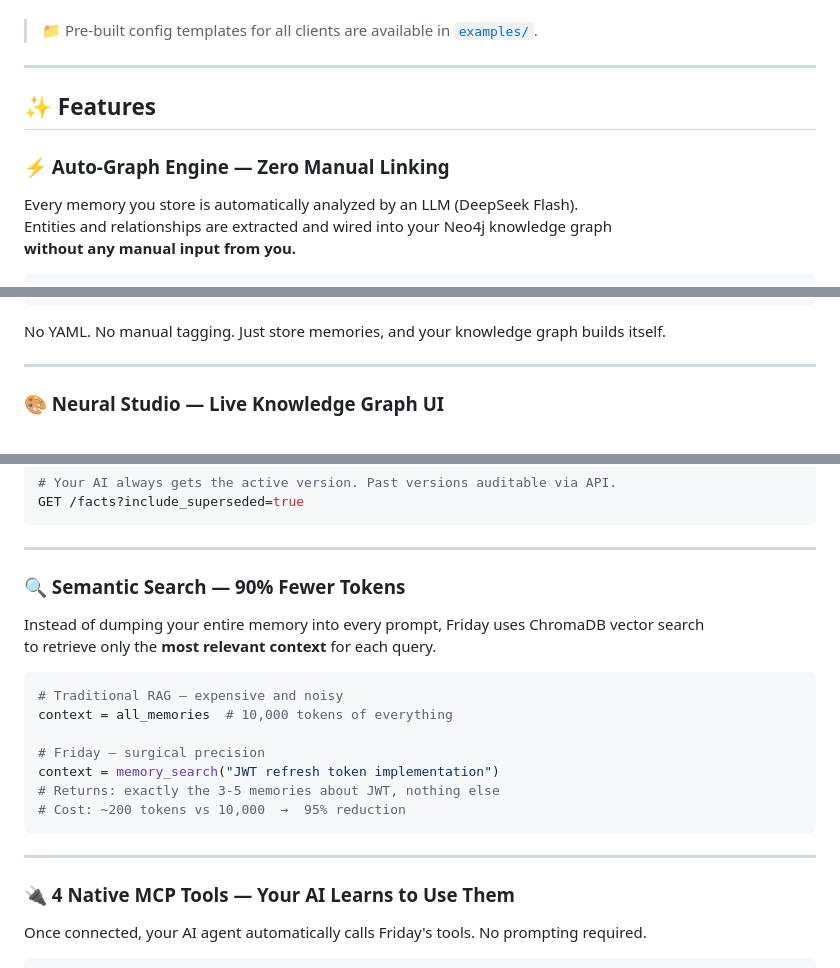
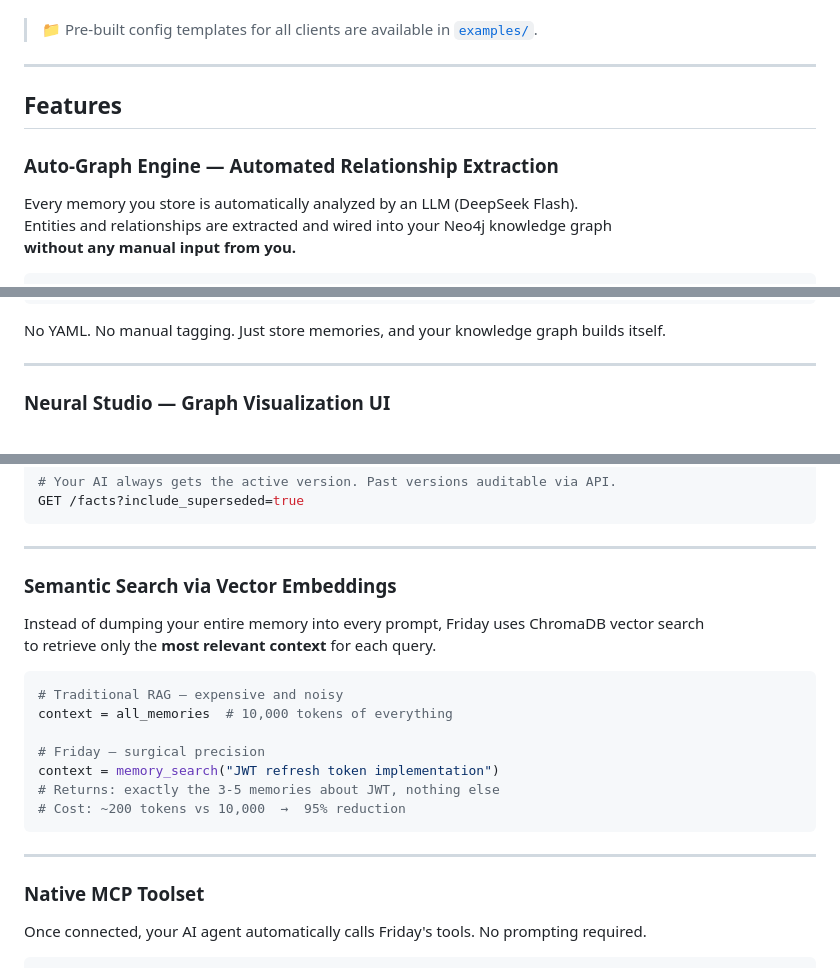
Before and after one commit to friday-memory/friday, a Markdown page: README.md, 3 parts joined by grey strips. Drawn GitHub-style.

Commit message:
docs: streamline README tone to direct, pragmatic technical overview

```diff
--- a/README.md
+++ b/README.md
@@ -433,9 +367,9 @@ Edit your Claude Desktop configuration:
 
 ---
 
-## ✨ Features
+## Features
 
-### ⚡ Auto-Graph Engine — Zero Manual Linking
+### Auto-Graph Engine — Automated Relationship Extraction
 
 Every memory you store is automatically analyzed by an LLM (DeepSeek Flash).
 Entities and relationships are extracted and wired into your Neo4j knowledge graph
@@ -459,7 +393,7 @@ No YAML. No manual tagging. Just store memories, and your knowledge graph builds
 
 ---
 
-### 🎨 Neural Studio — Live Knowledge Graph UI
+### Neural Studio — Graph Visualization UI
 
 <br>
 
@@ -503,7 +437,7 @@ GET /facts?include_superseded=true
 
 ---
 
-### 🔍 Semantic Search — 90% Fewer Tokens
+### Semantic Search via Vector Embeddings
 
 Instead of dumping your entire memory into every prompt, Friday uses ChromaDB vector search
 to retrieve only the **most relevant context** for each query.
@@ -520,7 +454,7 @@ context = memory_search("JWT refresh token implementation")
 
 ---
 
-### 🔌 4 Native MCP Tools — Your AI Learns to Use Them
+### Native MCP Toolset
 
 Once connected, your AI agent automatically calls Friday's tools. No prompting required.
 
```
Also changed, not shown: other parts of README.md (+32 -98 lines).
